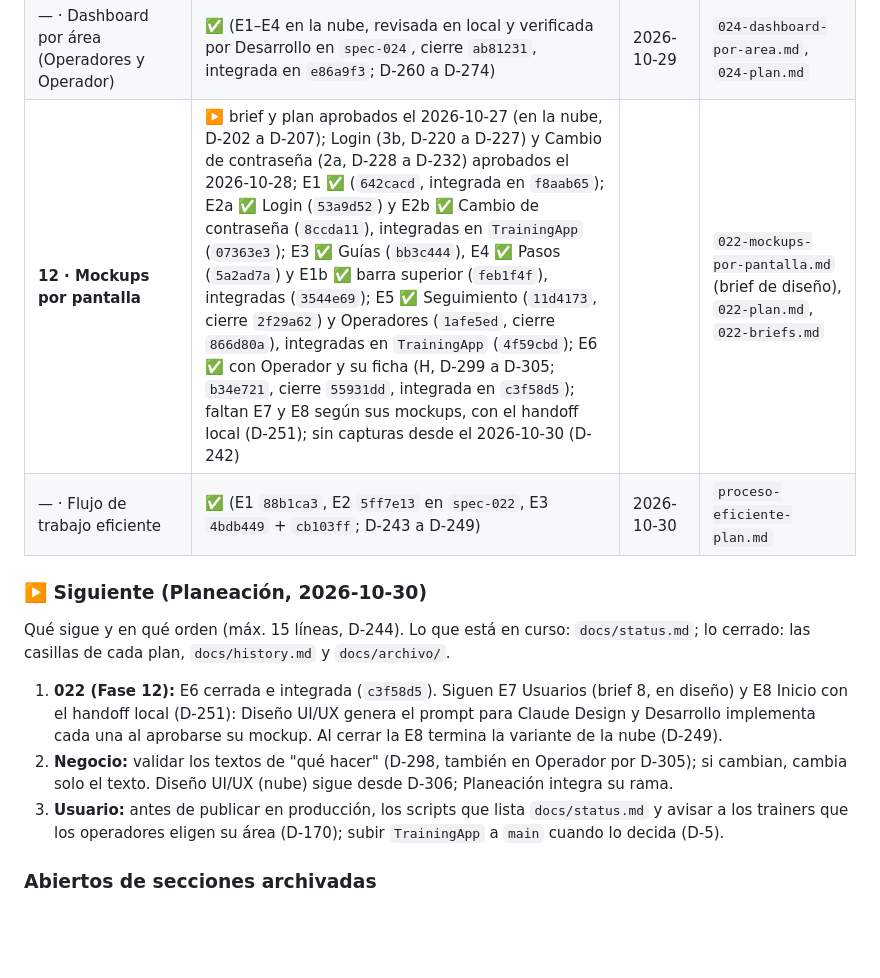
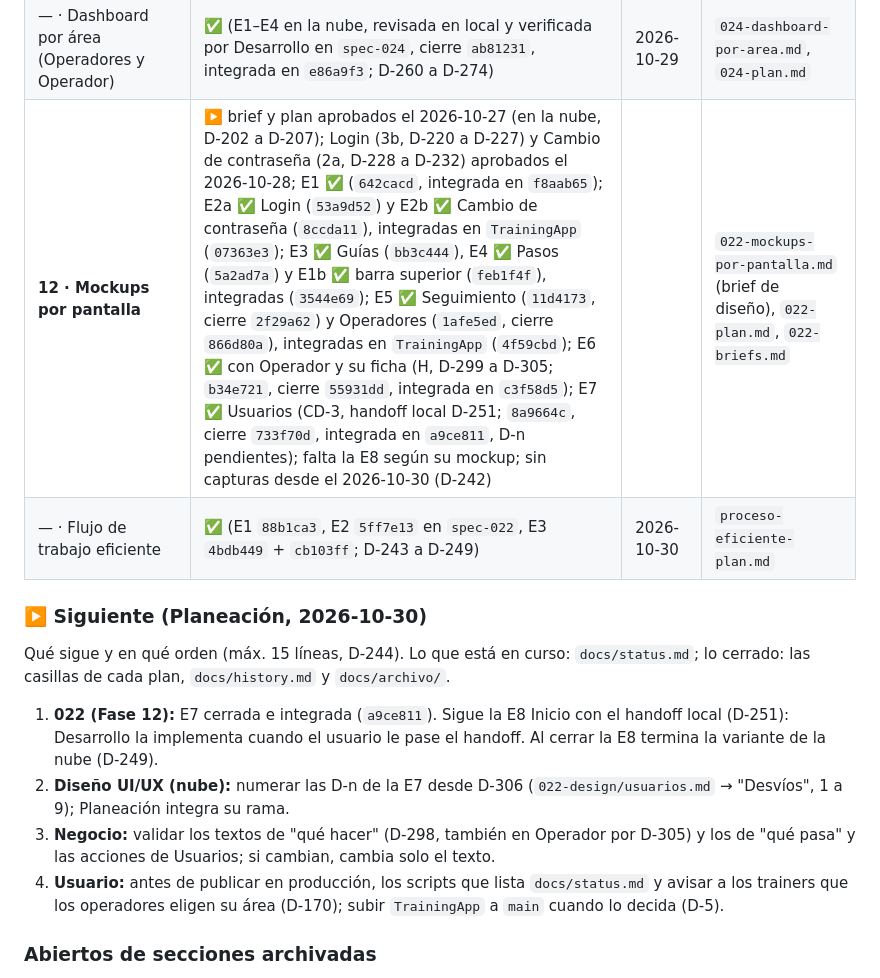
Before and after one commit to JordanJazz24/TrainingApp, a Markdown page: docs/roadmap.md, the part around the change. GitHub-like rendering; blank space fills up the shorter version.

Commit message:
docs: roadmap, E7 de la 022 integrada (a9ce811); D-n de la E7 pendientes
Co-Authored-By: Claude Opus 5.5 <noreply@anthropic.com>
Claude-Session: https://claude.ai/code/session_01GbDUS6FHF6hey18PHrvUvh

```diff
--- a/docs/roadmap.md
+++ b/docs/roadmap.md
@@ -42,7 +42,7 @@
 | — · R3 Custom Resource Setup | ✅ (E1–E5: `144d845`, `a0c7c77`, `3a18960` + `82d000d`, `5d12e80`, `3336221`; D-180 a D-201) | 2026-10-27 | `020-custom-resource-setup.md`, `020-plan.md` |
 | — · Filtro de período en Pasos y Resumen | ✅ (E1–E4: `2ffb614`, `869f99a`, `5359a5a`, `9c318df`, en `spec-022`, integrada en `TrainingApp` en `f8aab65`; D-209 a D-218) | 2026-10-28 | `023-filtro-periodo.md`, `023-plan.md` |
 | — · Dashboard por área (Operadores y Operador) | ✅ (E1–E4 en la nube, revisada en local y verificada por Desarrollo en `spec-024`, cierre `ab81231`, integrada en `e86a9f3`; D-260 a D-274) | 2026-10-29 | `024-dashboard-por-area.md`, `024-plan.md` |
-| **12 · Mockups por pantalla** | ▶️ brief y plan aprobados el 2026-10-27 (en la nube, D-202 a D-207); Login (3b, D-220 a D-227) y Cambio de contraseña (2a, D-228 a D-232) aprobados el 2026-10-28; E1 ✅ (`642cacd`, integrada en `f8aab65`); E2a ✅ Login (`53a9d52`) y E2b ✅ Cambio de contraseña (`8ccda11`), integradas en `TrainingApp` (`07363e3`); E3 ✅ Guías (`bb3c444`), E4 ✅ Pasos (`5a2ad7a`) y E1b ✅ barra superior (`feb1f4f`), integradas (`3544e69`); E5 ✅ Seguimiento (`11d4173`, cierre `2f29a62`) y Operadores (`1afe5ed`, cierre `866d80a`), integradas en `TrainingApp` (`4f59cbd`); E6 ✅ con Operador y su ficha (H, D-299 a D-305; `b34e721`, cierre `55931dd`, integrada en `c3f58d5`); faltan E7 y E8 según sus mockups, con el handoff local (D-251); sin capturas desde el 2026-10-30 (D-242) | | `022-mockups-por-pantalla.md` (brief de diseño), `022-plan.md`, `022-briefs.md` |
+| **12 · Mockups por pantalla** | ▶️ brief y plan aprobados el 2026-10-27 (en la nube, D-202 a D-207); Login (3b, D-220 a D-227) y Cambio de contraseña (2a, D-228 a D-232) aprobados el 2026-10-28; E1 ✅ (`642cacd`, integrada en `f8aab65`); E2a ✅ Login (`53a9d52`) y E2b ✅ Cambio de contraseña (`8ccda11`), integradas en `TrainingApp` (`07363e3`); E3 ✅ Guías (`bb3c444`), E4 ✅ Pasos (`5a2ad7a`) y E1b ✅ barra superior (`feb1f4f`), integradas (`3544e69`); E5 ✅ Seguimiento (`11d4173`, cierre `2f29a62`) y Operadores (`1afe5ed`, cierre `866d80a`), integradas en `TrainingApp` (`4f59cbd`); E6 ✅ con Operador y su ficha (H, D-299 a D-305; `b34e721`, cierre `55931dd`, integrada en `c3f58d5`); E7 ✅ Usuarios (CD-3, handoff local D-251; `8a9664c`, cierre `733f70d`, integrada en `a9ce811`, D-n pendientes); falta la E8 según su mockup; sin capturas desde el 2026-10-30 (D-242) | | `022-mockups-por-pantalla.md` (brief de diseño), `022-plan.md`, `022-briefs.md` |
 | — · Flujo de trabajo eficiente | ✅ (E1 `88b1ca3`, E2 `5ff7e13` en `spec-022`, E3 `4bdb449` + `cb103ff`; D-243 a D-249) | 2026-10-30 | `proceso-eficiente-plan.md` |
 
 ### ▶️ Siguiente (Planeación, 2026-10-30)
@@ -50,13 +50,14 @@
 Qué sigue y en qué orden (máx. 15 líneas, D-244). Lo que está en curso: `docs/status.md`; lo
 cerrado: las casillas de cada plan, `docs/history.md` y `docs/archivo/`.
 
-1. **022 (Fase 12):** E6 cerrada e integrada (`c3f58d5`). Siguen E7 Usuarios (brief 8, en diseño)
-   y E8 Inicio con el handoff local (D-251): Diseño UI/UX genera el prompt para Claude Design y
-   Desarrollo implementa cada una al aprobarse su mockup. Al cerrar la E8 termina la variante de
-   la nube (D-249).
-2. **Negocio:** validar los textos de "qué hacer" (D-298, también en Operador por D-305); si
-   cambian, cambia solo el texto. Diseño UI/UX (nube) sigue desde D-306; Planeación integra su rama.
-3. **Usuario:** antes de publicar en producción, los scripts que lista `docs/status.md` y avisar a
+1. **022 (Fase 12):** E7 cerrada e integrada (`a9ce811`). Sigue la E8 Inicio con el handoff local
+   (D-251): Desarrollo la implementa cuando el usuario le pase el handoff. Al cerrar la E8 termina
+   la variante de la nube (D-249).
+2. **Diseño UI/UX (nube):** numerar las D-n de la E7 desde D-306 (`022-design/usuarios.md` →
+   "Desvíos", 1 a 9); Planeación integra su rama.
+3. **Negocio:** validar los textos de "qué hacer" (D-298, también en Operador por D-305) y los de
+   "qué pasa" y las acciones de Usuarios; si cambian, cambia solo el texto.
+4. **Usuario:** antes de publicar en producción, los scripts que lista `docs/status.md` y avisar a
    los trainers que los operadores eligen su área (D-170); subir `TrainingApp` a `main` cuando lo
    decida (D-5).
 
```
